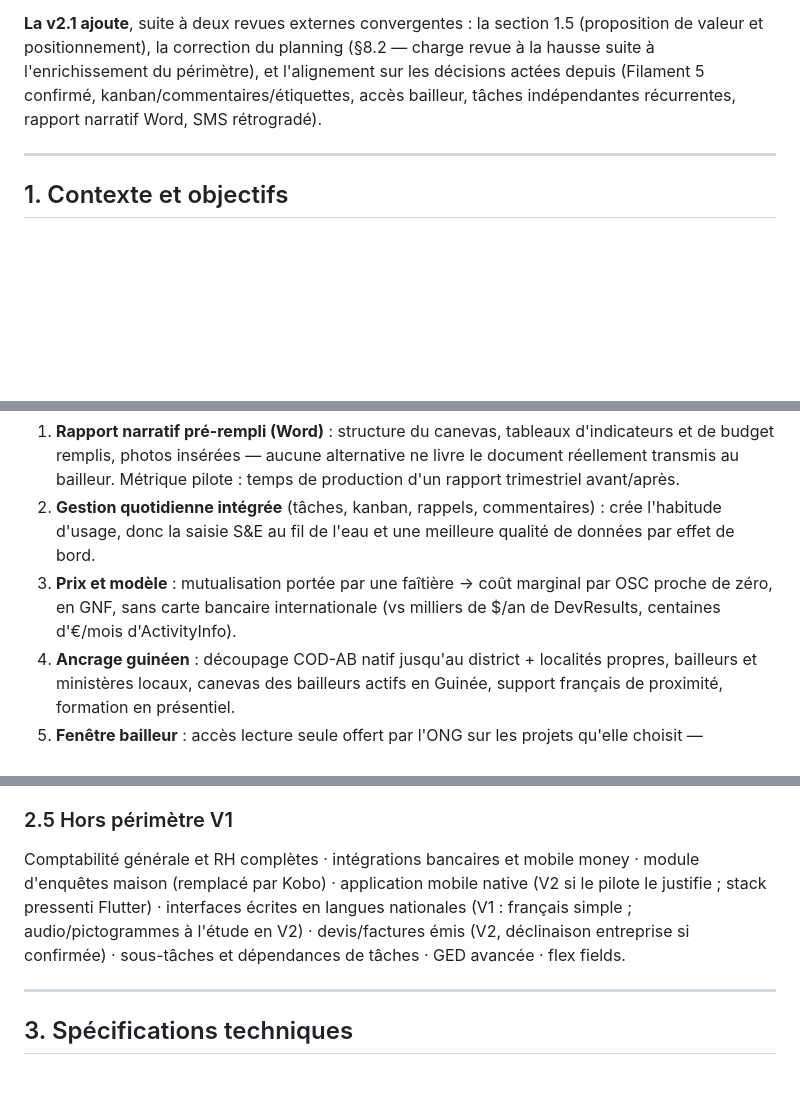
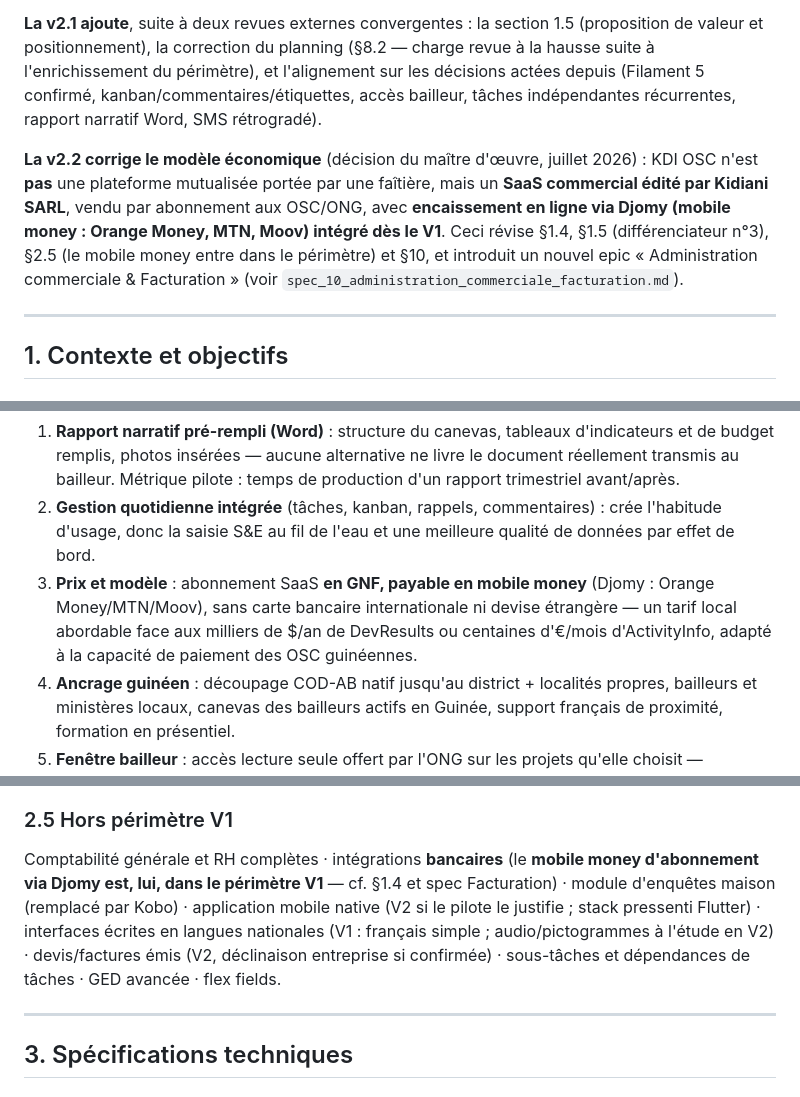
Before and after one commit to blackdavinci/kdioscproject, a Markdown page: docs/cahier_charges_v2.md, 3 parts joined by grey strips. GitHub-like rendering; blank space fills up the shorter version.

```diff
--- a/docs/cahier_charges_v2.md
+++ b/docs/cahier_charges_v2.md
@@ -12,6 +12,8 @@
 La v2.0 était une refonte de la v1.0 suite à une revue critique multi-rôles : périmètre resserré sur la chaîne de valeur (planifier → exécuter → suivre → rapporter) au lieu du périmètre ERP initial ; comptabilité, RH complète et intégrations bancaires remplacées par des équivalents légers ; choix ouverts tranchés (multi-tenancy base unique, PostgreSQL, Kobo, hébergement existant) ; stack actualisé et CI/CD spécifiée ; sections exploitation fondées sur une infrastructure réelle et testée.
 
 **La v2.1 ajoute**, suite à deux revues externes convergentes : la section 1.5 (proposition de valeur et positionnement), la correction du planning (§8.2 — charge revue à la hausse suite à l'enrichissement du périmètre), et l'alignement sur les décisions actées depuis (Filament 5 confirmé, kanban/commentaires/étiquettes, accès bailleur, tâches indépendantes récurrentes, rapport narratif Word, SMS rétrogradé).
+
+**La v2.2 corrige le modèle économique** (décision du maître d'œuvre, juillet 2026) : KDI OSC n'est **pas** une plateforme mutualisée portée par une faîtière, mais un **SaaS commercial édité par Kidiani SARL**, vendu par abonnement aux OSC/ONG, avec **encaissement en ligne via Djomy (mobile money : Orange Money, MTN, Moov) intégré dès le V1**. Ceci révise §1.4, §1.5 (différenciateur n°3), §2.5 (le mobile money entre dans le périmètre) et §10, et introduit un nouvel epic « Administration commerciale & Facturation » (voir `spec_10_administration_commerciale_facturation.md`).
 
 ---
 
@@ -40,7 +42,7 @@ Une OSC guinéenne moyenne ne peut pas financer seule l'exploitation d'une telle
 **Différenciateurs :**
 1. **Rapport narratif pré-rempli (Word)** : structure du canevas, tableaux d'indicateurs et de budget remplis, photos insérées — aucune alternative ne livre le document réellement transmis au bailleur. Métrique pilote : temps de production d'un rapport trimestriel avant/après.
 2. **Gestion quotidienne intégrée** (tâches, kanban, rappels, commentaires) : crée l'habitude d'usage, donc la saisie S&E au fil de l'eau et une meilleure qualité de données par effet de bord.
-3. **Prix et modèle** : mutualisation portée par une faîtière → coût marginal par OSC proche de zéro, en GNF, sans carte bancaire internationale (vs milliers de $/an de DevResults, centaines d'€/mois d'ActivityInfo).
+3. **Prix et modèle** : abonnement SaaS **en GNF, payable en mobile money** (Djomy : Orange Money/MTN/Moov), sans carte bancaire internationale ni devise étrangère — un tarif local abordable face aux milliers de $/an de DevResults ou centaines d'€/mois d'ActivityInfo, adapté à la capacité de paiement des OSC guinéennes.
 4. **Ancrage guinéen** : découpage COD-AB natif jusqu'au district + localités propres, bailleurs et ministères locaux, canevas des bailleurs actifs en Guinée, support français de proximité, formation en présentiel.
 5. **Fenêtre bailleur** : accès lecture seule offert par l'ONG sur les projets qu'elle choisit — transparence volontaire, argument de levée de fonds.
 6. **Souveraineté** : code maîtrisé localement, conformité pensée pour la loi guinéenne L/2016/037, réversibilité totale (exports complets).
@@ -64,7 +66,7 @@ Pas de module RH. Comptes utilisateurs à profil léger + entité **membre d'éq
 Tâches rattachées à un projet/une activité **ou indépendantes** (vie de l'organisation : administratif, renouvellements), avec récurrence et rappels ; vue kanban ; commentaires avec mentions @ (scopées à l'organisation) ; étiquettes fermées définies par l'admin ; pièces jointes sur tâches.
 
 ### 2.5 Hors périmètre V1
-Comptabilité générale et RH complètes · intégrations bancaires et mobile money · module d'enquêtes maison (remplacé par Kobo) · application mobile native (V2 si le pilote le justifie ; stack pressenti Flutter) · interfaces écrites en langues nationales (V1 : français simple ; audio/pictogrammes à l'étude en V2) · devis/factures émis (V2, déclinaison entreprise si confirmée) · sous-tâches et dépendances de tâches · GED avancée · flex fields.
+Comptabilité générale et RH complètes · intégrations **bancaires** (le **mobile money d'abonnement via Djomy est, lui, dans le périmètre V1** — cf. §1.4 et spec Facturation) · module d'enquêtes maison (remplacé par Kobo) · application mobile native (V2 si le pilote le justifie ; stack pressenti Flutter) · interfaces écrites en langues nationales (V1 : français simple ; audio/pictogrammes à l'étude en V2) · devis/factures émis (V2, déclinaison entreprise si confirmée) · sous-tâches et dépendances de tâches · GED avancée · flex fields.
 
 ---
 
```
Also changed, not shown: other parts of docs/cahier_charges_v2.md (+5 -4 lines), docs/spec_10_administration_commerciale_facturation.md (added, +177 -0 lines).
